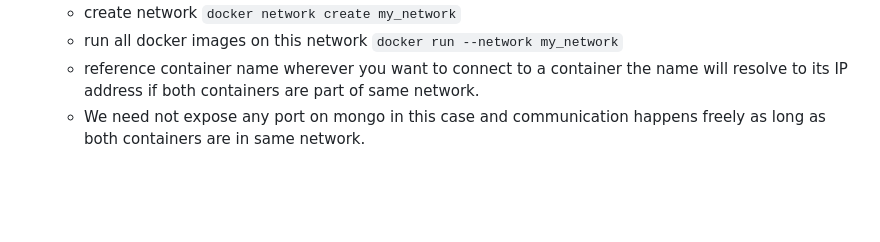
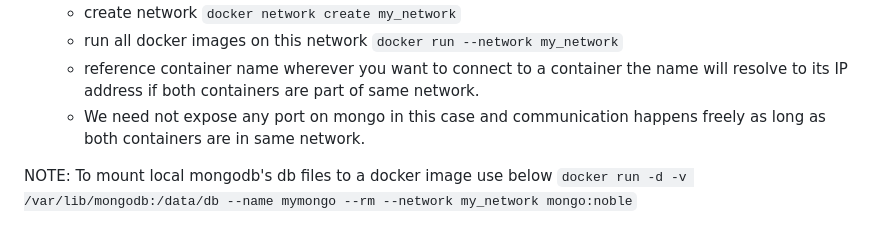
Before and after one commit to bharathkreddy/nodetestbuilds, a Markdown page: README.md, the part around the change. GitHub-like rendering; blank space fills up the shorter version.

Commit message:
mongo volume mount instructions added to readme

```diff
--- a/README.md
+++ b/README.md
@@ -58,3 +58,7 @@ We should never bake secrets into any image as anyone would be able to see using
     - run all docker images on this network `docker run --network my_network`
     - reference container name wherever you want to connect to a container the name will resolve to its IP address if both containers are part of same network.
     - We need not expose any port on mongo in this case and communication happens freely as long as both containers are in same network.
+
+
+NOTE: To mount local mongodb's db files to a docker image use below
+`docker run -d -v /var/lib/mongodb:/data/db --name mymongo --rm --network my_network mongo:noble`
```
